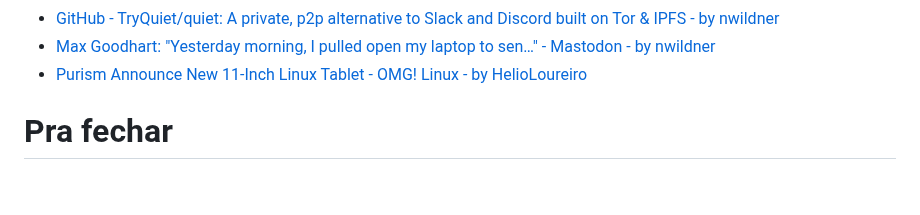
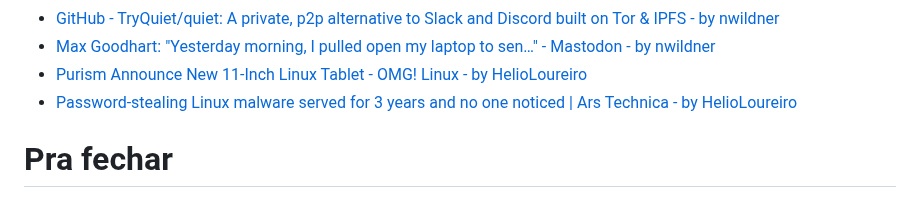
Before and after one commit to helioloureiro/canalunixloadon, a Markdown page: pautas/20230727.md, the part around the change. GitHub-like rendering.

Commit message:
"Adding pauta  content at Thu Sep 14 14:41:50 2023"

```diff
--- a/pautas/20230727.md
+++ b/pautas/20230727.md
@@ -213,6 +213,7 @@ Que pode ir parar no próximo programa se não der tempo
 * [GitHub - TryQuiet/quiet: A private, p2p alternative to Slack and Discord built on Tor & IPFS - by nwildner](https://github.com/TryQuiet/quiet)
 * [Max Goodhart: "Yesterday morning, I pulled open my laptop to sen…" - Mastodon - by nwildner](https://mastodon.social/@chromakode/110936177254839251)
 * [Purism Announce New 11-Inch Linux Tablet - OMG! Linux - by HelioLoureiro](https://www.omglinux.com/purism-librem-11-linux-tablet/)
+* [Password-stealing Linux malware served for 3 years and no one noticed | Ars Technica - by HelioLoureiro](https://arstechnica.com/security/2023/09/password-stealing-linux-malware-served-for-3-years-and-no-one-noticed/)
 
 
 Pra fechar
```
